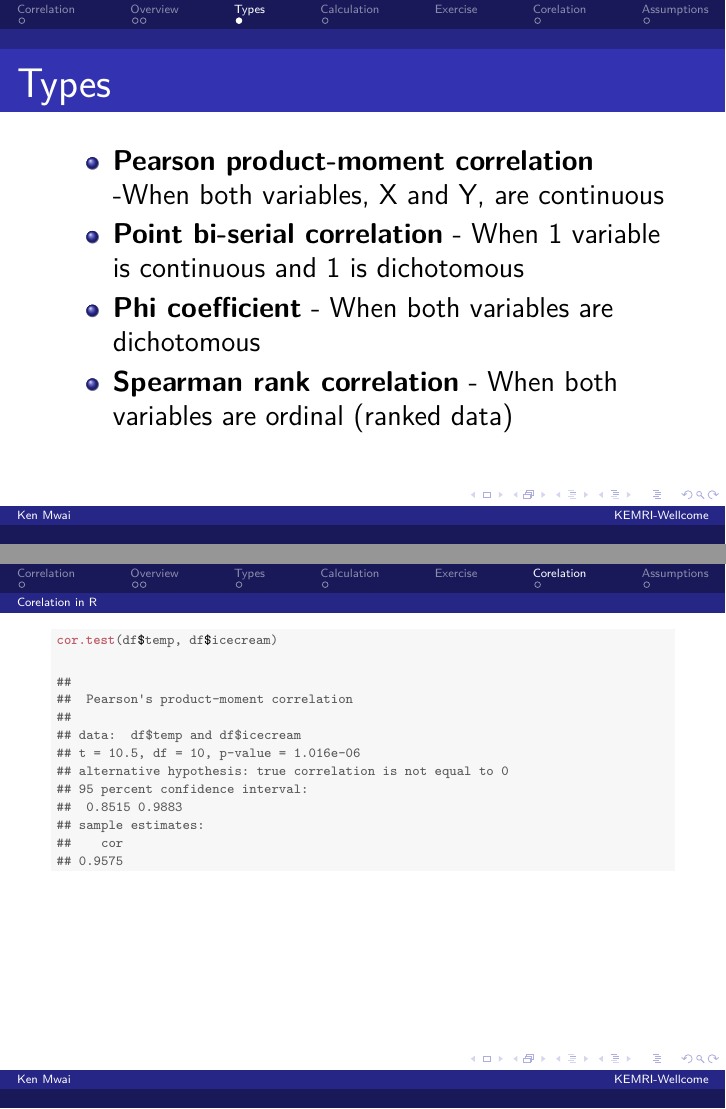
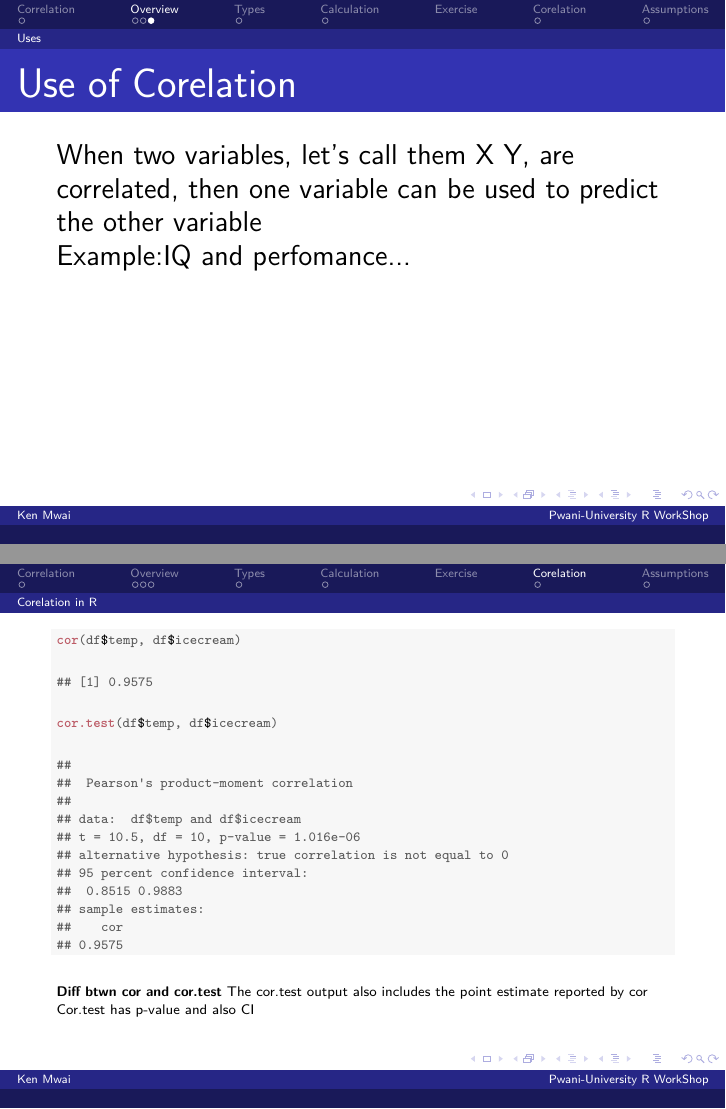
Before and after one commit to gfegan/pwani_tab_stats, LaTeX slides (latex/presentations/correlation.tex): pages 4 and 9 of 11 before the commit and pages 4 and 10 of 12 after it, joined at a grey line. Compiled offline with pdfLaTeX.

Commit message:
presentation

```diff
--- a/latex/presentations/correlation.tex
+++ b/latex/presentations/correlation.tex
@@ -76,7 +76,7 @@
 \makeatother
 
 \author{Ken Mwai}
-\institute{KEMRI-Wellcome}
+\institute{Pwani-University R WorkShop}
 \IfFileExists{upquote.sty}{\usepackage{upquote}}{}
 
 \begin{document}
@@ -110,6 +110,13 @@ Correlation
   \item -1 is a perfect negative correlation
 \end{itemize}
 \includegraphics[scale=0.5]{corelation}
+\end{frame}
+\subsection{Uses}
+\begin{frame}{Use of Corelation}
+When two variables, let's call them X  Y, are correlated, then one variable can be
+used to predict the other variable \newline
+Example:IQ and perfomance...
+
 \end{frame}
 
 \section{Types}
@@ -231,12 +238,16 @@ $S_{xy} = \sum\limits_{i = 1}^N {\left( {x_i - \bar x} \right)} {\left( {y_i - \
 %\end{frame}
 \section{Corelation}
 \subsection{Corelation in R}
-
 \clearpage
-
 %\begin{frame}{Corelation in R}
 \begin{knitrout}
 \definecolor{shadecolor}{rgb}{0.969, 0.969, 0.969}\color{fgcolor}\begin{kframe}
+\begin{alltt}
+\hlkwd{cor}\hlstd{(df}\hlopt{$}\hlstd{temp, df}\hlopt{$}\hlstd{icecream)}
+\end{alltt}
+\begin{verbatim}
+## [1] 0.9575
+\end{verbatim}
 \begin{alltt}
 \hlkwd{cor.test}\hlstd{(df}\hlopt{$}\hlstd{temp, df}\hlopt{$}\hlstd{icecream)}
 \end{alltt}
@@ -257,6 +268,9 @@ $S_{xy} = \sum\limits_{i = 1}^N {\left( {x_i - \bar x} \right)} {\left( {y_i - \
 \end{knitrout}
 
 %\end{frame}
+{\bf Diff btwn cor and cor.test}
+The cor.test output also includes the point estimate reported by cor
+Cor.test has p-value and also CI
 
 \clearpage
 
```
Also changed, not shown: latex/presentations/correlation-concordance.tex (+1 -1 lines), latex/presentations/correlation.pdf, latex/presentations/correlation.tex (11 more changed lines), 4 other files.
